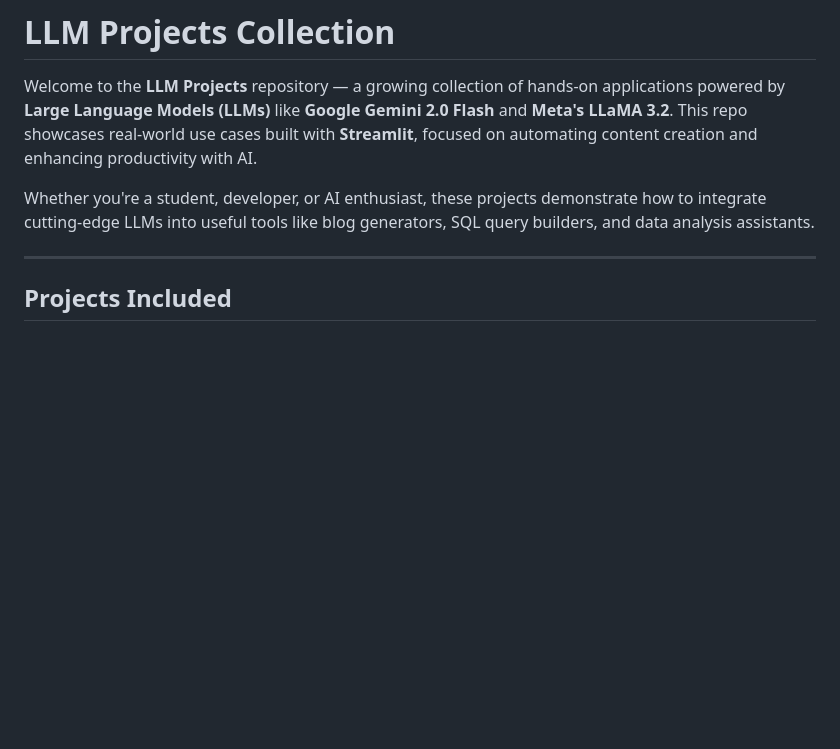
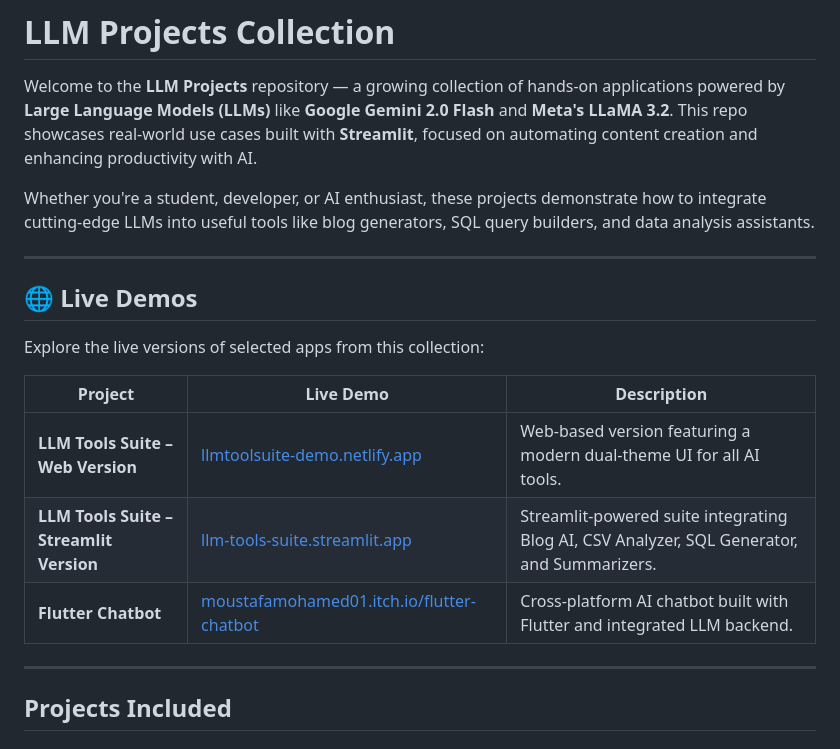
Before and after one commit to MoustafaMohamed01/llm-projects, a Markdown page: README.md, the part around the change. Drawn GitHub-style; blank space fills up the shorter version.

Commit message:
Add live demos section to README
Added a section for live demos of selected projects with links and descriptions.

```diff
--- a/README.md
+++ b/README.md
@@ -3,6 +3,18 @@
 Welcome to the **LLM Projects** repository — a growing collection of hands-on applications powered by **Large Language Models (LLMs)** like **Google Gemini 2.0 Flash** and **Meta's LLaMA 3.2**. This repo showcases real-world use cases built with **Streamlit**, focused on automating content creation and enhancing productivity with AI.
 
 Whether you're a student, developer, or AI enthusiast, these projects demonstrate how to integrate cutting-edge LLMs into useful tools like blog generators, SQL query builders, and data analysis assistants.
+
+---
+
+## 🌐 Live Demos
+
+Explore the live versions of selected apps from this collection:
+
+| Project | Live Demo | Description |
+|----------|------------|-------------|
+| **LLM Tools Suite – Web Version** | [llmtoolsuite-demo.netlify.app](https://llmtoolsuite-demo.netlify.app/) | Web-based version featuring a modern dual-theme UI for all AI tools. |
+| **LLM Tools Suite – Streamlit Version** | [llm-tools-suite.streamlit.app](https://llm-tools-suite.streamlit.app/) | Streamlit-powered suite integrating Blog AI, CSV Analyzer, SQL Generator, and Summarizers. |
+| **Flutter Chatbot** | [moustafamohamed01.itch.io/flutter-chatbot](https://moustafamohamed01.itch.io/flutter-chatbot) | Cross-platform AI chatbot built with Flutter and integrated LLM backend. |
 
 ---
 
```
